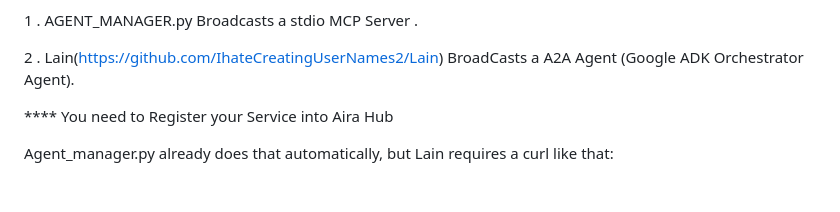
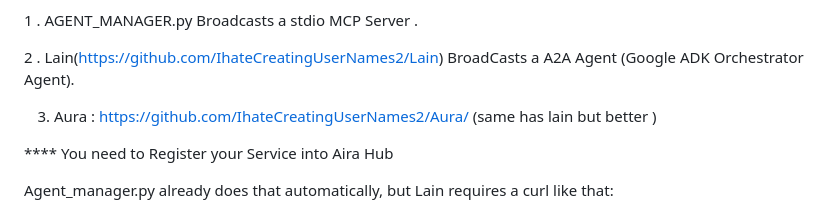
Before and after one commit to IhateCreatingUserNames2/AiraHub2, a Markdown page: Readme.md, the part around the change. Rendered like a GitHub page; blank space fills up the shorter version.

```diff
--- a/Readme.md
+++ b/Readme.md
@@ -19,6 +19,8 @@ THIS FRAMEWORK USES NEW STREAMABLE HTTP . OLD Aira uses SSE ( No need for Ports
   1 . AGENT_MANAGER.py Broadcasts a stdio MCP Server .
 
   2 . Lain(https://github.com/IhateCreatingUserNames2/Lain) BroadCasts a A2A Agent (Google ADK Orchestrator Agent).
+
+  3. Aura : https://github.com/IhateCreatingUserNames2/Aura/ (same has lain but better )
 
 **** You need to Register your Service into Aira Hub
 
```
